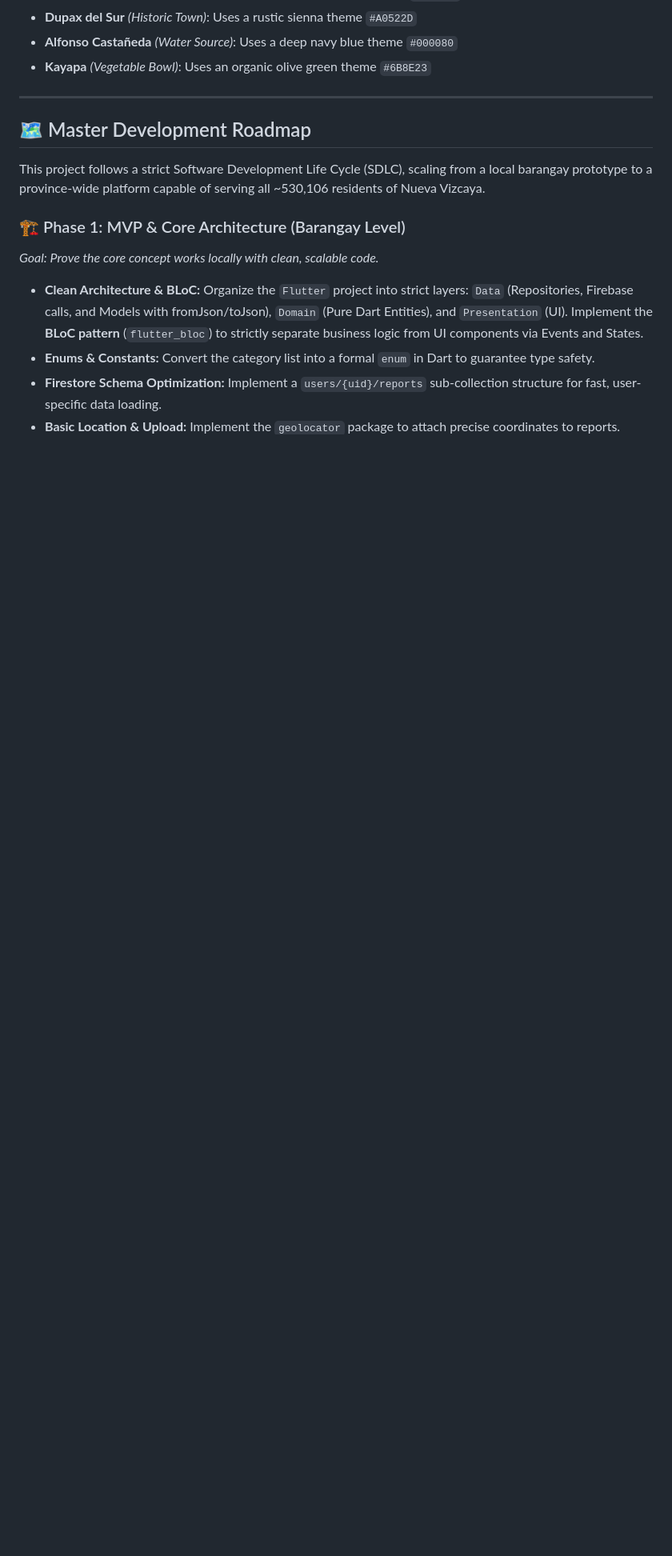
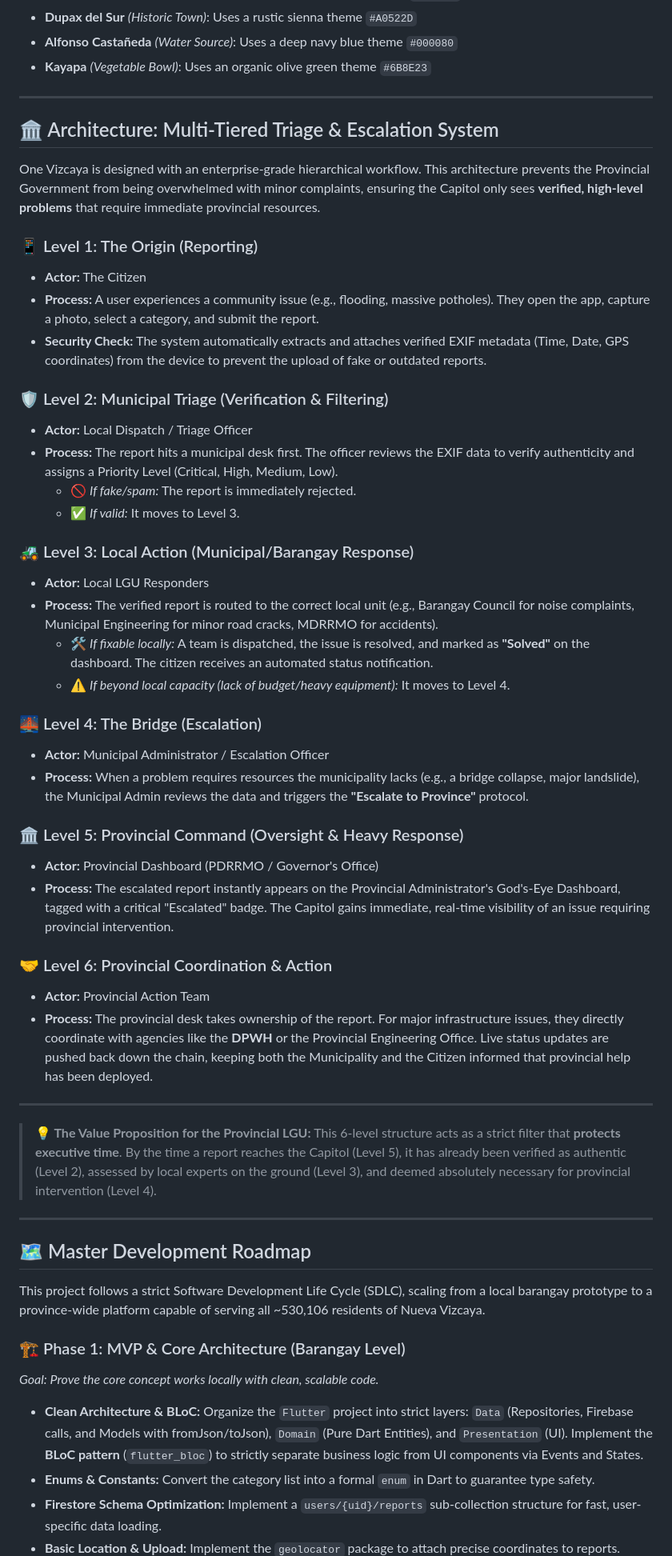
Before and after one commit to Project-Vizcaya/One-Vizcaya, a Markdown page: README.md, the part around the change. Shown at 80% size. Rendered like a GitHub page; blank space fills up the shorter version.

```diff
--- a/README.md
+++ b/README.md
@@ -57,6 +57,47 @@ The application features dynamic theming based on the specific municipality sele
 
 ---
 
+## 🏛️ Architecture: Multi-Tiered Triage & Escalation System
+
+One Vizcaya is designed with an enterprise-grade hierarchical workflow. This architecture prevents the Provincial Government from being overwhelmed with minor complaints, ensuring the Capitol only sees **verified, high-level problems** that require immediate provincial resources.
+
+### 📱 Level 1: The Origin (Reporting)
+* **Actor:** The Citizen
+* **Process:** A user experiences a community issue (e.g., flooding, massive potholes). They open the app, capture a photo, select a category, and submit the report.
+* **Security Check:** The system automatically extracts and attaches verified EXIF metadata (Time, Date, GPS coordinates) from the device to prevent the upload of fake or outdated reports.
+
+### 🛡️ Level 2: Municipal Triage (Verification & Filtering)
+* **Actor:** Local Dispatch / Triage Officer
+* **Process:** The report hits a municipal desk first. The officer reviews the EXIF data to verify authenticity and assigns a Priority Level (Critical, High, Medium, Low).
+  * 🚫 *If fake/spam:* The report is immediately rejected.
+  * ✅ *If valid:* It moves to Level 3.
+
+### 🚜 Level 3: Local Action (Municipal/Barangay Response)
+* **Actor:** Local LGU Responders
+* **Process:** The verified report is routed to the correct local unit (e.g., Barangay Council for noise complaints, Municipal Engineering for minor road cracks, MDRRMO for accidents).
+  * 🛠️ *If fixable locally:* A team is dispatched, the issue is resolved, and marked as **"Solved"** on the dashboard. The citizen receives an automated status notification.
+  * ⚠️ *If beyond local capacity (lack of budget/heavy equipment):* It moves to Level 4.
+
+### 🌉 Level 4: The Bridge (Escalation)
+* **Actor:** Municipal Administrator / Escalation Officer
+* **Process:** When a problem requires resources the municipality lacks (e.g., a bridge collapse, major landslide), the Municipal Admin reviews the data and triggers the **"Escalate to Province"** protocol.
+
+### 🏛️ Level 5: Provincial Command (Oversight & Heavy Response)
+* **Actor:** Provincial Dashboard (PDRRMO / Governor's Office)
+* **Process:** The escalated report instantly appears on the Provincial Administrator's God's-Eye Dashboard, tagged with a critical "Escalated" badge. The Capitol gains immediate, real-time visibility of an issue requiring provincial intervention.
+
+### 🤝 Level 6: Provincial Coordination & Action
+* **Actor:** Provincial Action Team
+* **Process:** The provincial desk takes ownership of the report. For major infrastructure issues, they directly coordinate with agencies like the **DPWH** or the Provincial Engineering Office. Live status updates are pushed back down the chain, keeping both the Municipality and the Citizen informed that provincial help has been deployed.
+
+---
+
+> **💡 The Value Proposition for the Provincial LGU:**
+> This 6-level structure acts as a strict filter that **protects executive time**. By the time a report reaches the Capitol (Level 5), it has already been verified as authentic (Level 2), assessed by local experts on the ground (Level 3), and deemed absolutely necessary for provincial intervention (Level 4).
+
+
+---
+
 <a id="development-roadmap"></a>
 ## 🗺 Master Development Roadmap
 
```
